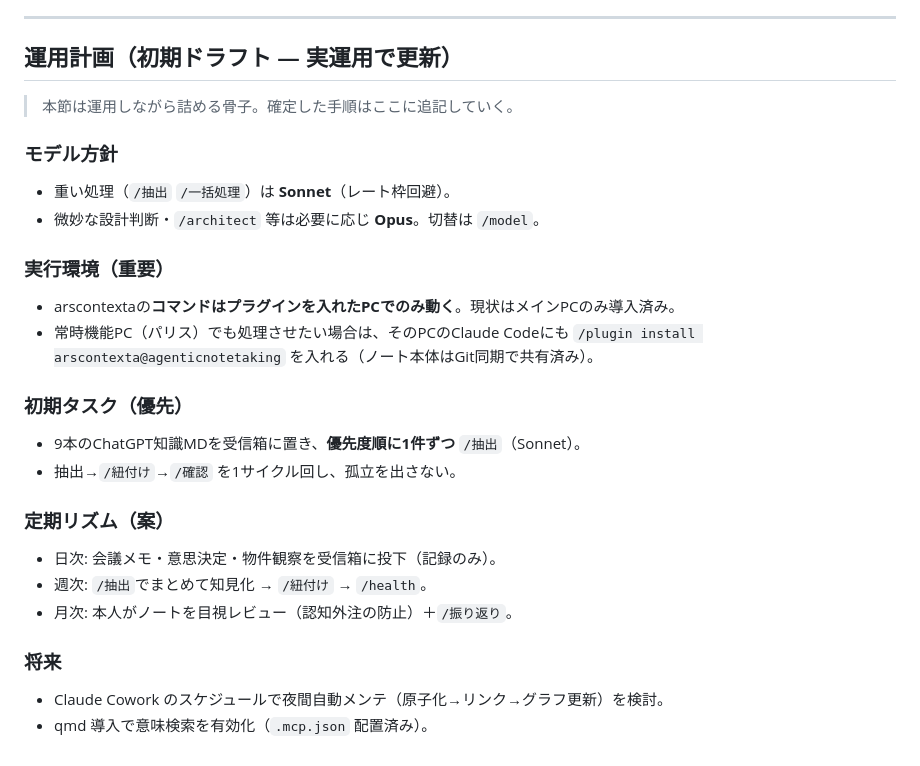
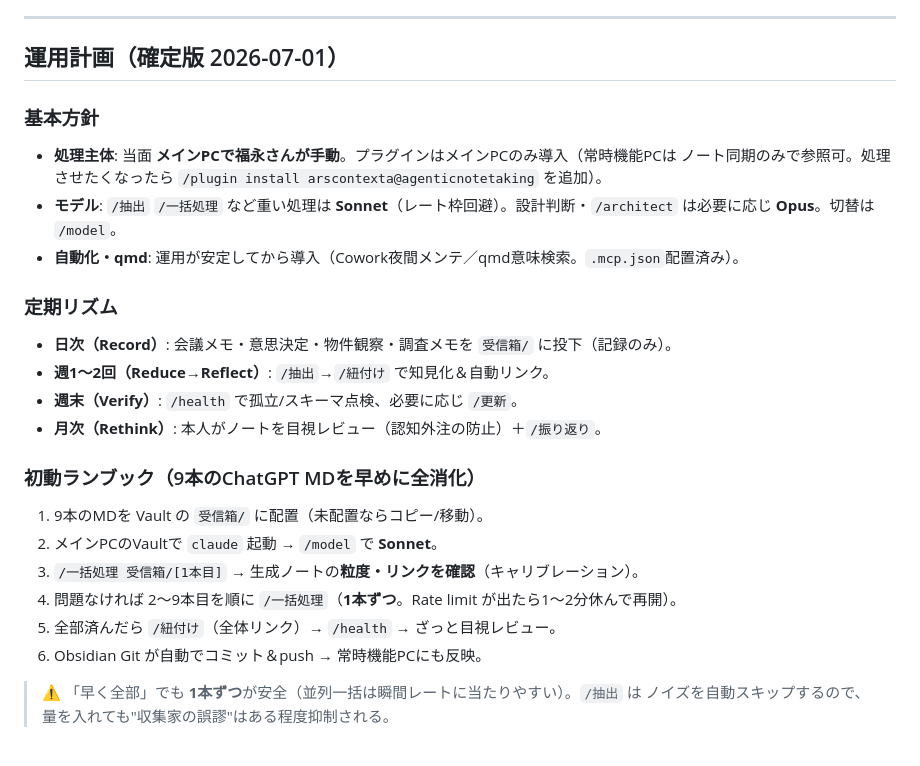
Before and after one commit to yfukunaga-houseinfo/workspace, a Markdown page: docs/arscontexta-second-brain.md, the part around the change. GitHub-like rendering.

Commit message:
docs: arscontexta運用計画を確定版に更新（メイン手動/9本早期消化/自動化は後）

```diff
--- a/docs/arscontexta-second-brain.md
+++ b/docs/arscontexta-second-brain.md
@@ -73,28 +73,28 @@ claude
 
 ---
 
-## 運用計画（初期ドラフト — 実運用で更新）
+## 運用計画（確定版 2026-07-01）
 
-> 本節は運用しながら詰める骨子。確定した手順はここに追記していく。
+### 基本方針
+- **処理主体**: 当面 **メインPCで福永さんが手動**。プラグインはメインPCのみ導入（常時機能PCは
+  ノート同期のみで参照可。処理させたくなったら `/plugin install arscontexta@agenticnotetaking` を追加）。
+- **モデル**: `/抽出` `/一括処理` など重い処理は **Sonnet**（レート枠回避）。設計判断・`/architect`
+  は必要に応じ **Opus**。切替は `/model`。
+- **自動化・qmd**: 運用が安定してから導入（Cowork夜間メンテ／qmd意味検索。`.mcp.json`配置済み）。
 
-### モデル方針
-- 重い処理（`/抽出` `/一括処理`）は **Sonnet**（レート枠回避）。
-- 微妙な設計判断・`/architect` 等は必要に応じ **Opus**。切替は `/model`。
+### 定期リズム
+- **日次（Record）**: 会議メモ・意思決定・物件観察・調査メモを `受信箱/` に投下（記録のみ）。
+- **週1〜2回（Reduce→Reflect）**: `/抽出`→`/紐付け` で知見化＆自動リンク。
+- **週末（Verify）**: `/health` で孤立/スキーマ点検、必要に応じ `/更新`。
+- **月次（Rethink）**: 本人がノートを目視レビュー（認知外注の防止）＋`/振り返り`。
 
-### 実行環境（重要）
-- arscontextaの**コマンドはプラグインを入れたPCでのみ動く**。現状はメインPCのみ導入済み。
-- 常時機能PC（パリス）でも処理させたい場合は、そのPCのClaude Codeにも
-  `/plugin install arscontexta@agenticnotetaking` を入れる（ノート本体はGit同期で共有済み）。
+### 初動ランブック（9本のChatGPT MDを早めに全消化）
+1. 9本のMDを Vault の `受信箱/` に配置（未配置ならコピー/移動）。
+2. メインPCのVaultで `claude` 起動 → `/model` で **Sonnet**。
+3. `/一括処理 受信箱/[1本目]` → 生成ノートの**粒度・リンクを確認**（キャリブレーション）。
+4. 問題なければ 2〜9本目を順に `/一括処理`（**1本ずつ**。Rate limit が出たら1〜2分休んで再開）。
+5. 全部済んだら `/紐付け`（全体リンク）→ `/health` → ざっと目視レビュー。
+6. Obsidian Git が自動でコミット＆push → 常時機能PCにも反映。
 
-### 初期タスク（優先）
-- 9本のChatGPT知識MDを受信箱に置き、**優先度順に1件ずつ** `/抽出`（Sonnet）。
-- 抽出→`/紐付け`→`/確認` を1サイクル回し、孤立を出さない。
-
-### 定期リズム（案）
-- 日次: 会議メモ・意思決定・物件観察を受信箱に投下（記録のみ）。
-- 週次: `/抽出`でまとめて知見化 → `/紐付け` → `/health`。
-- 月次: 本人がノートを目視レビュー（認知外注の防止）＋`/振り返り`。
-
-### 将来
-- Claude Cowork のスケジュールで夜間自動メンテ（原子化→リンク→グラフ更新）を検討。
-- qmd 導入で意味検索を有効化（`.mcp.json` 配置済み）。
+> ⚠️ 「早く全部」でも **1本ずつ**が安全（並列一括は瞬間レートに当たりやすい）。`/抽出` は
+> ノイズを自動スキップするので、量を入れても"収集家の誤謬"はある程度抑制される。
```
